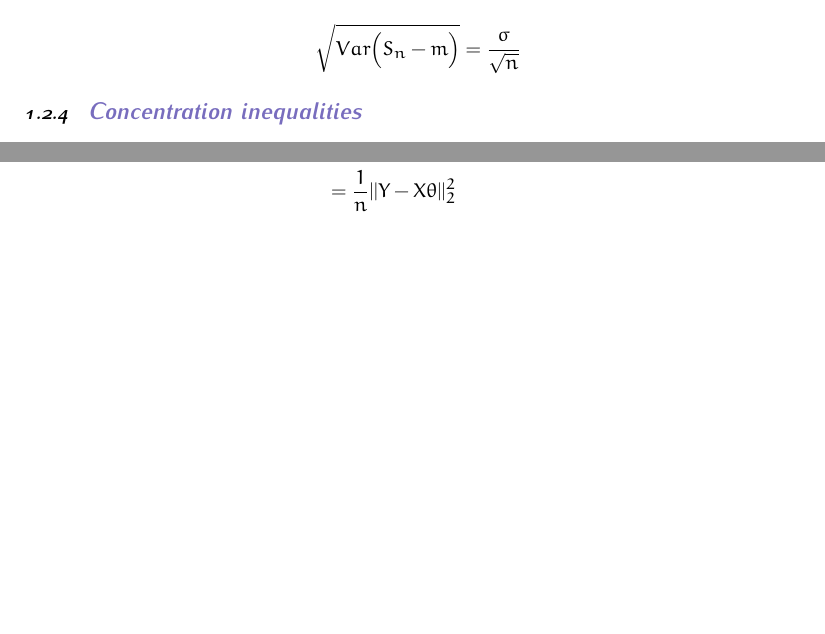
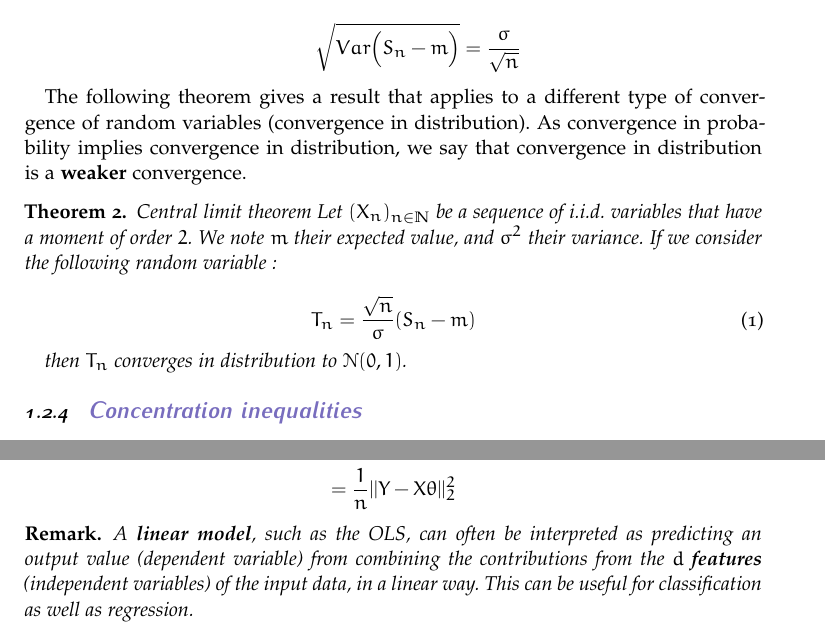
Before and after one commit to nlehir/FTML, a LaTeX document (FTML/FTML/FTML.tex): two parts of pages 7 and 20 of 35, joined at a grey line, cut so that both start at the same text, the shorter picture padded with empty space. Compiled offline with pdfLaTeX.

Commit message:
update FTML

```diff
--- a/FTML/FTML/FTML.tex
+++ b/FTML/FTML/FTML.tex
@@ -375,6 +375,23 @@ We say that we have \textbf{{convergence in probability}}.
 	    \end{equation*}
     \end{itemize}
 \end{remark}
+
+The following theorem gives a result that applies to a different type of
+convergence of random variables (convergence in distribution). As convergence
+in probability implies convergence in distribution, we say that convergence in
+distribution is a \textbf{{weaker}} convergence.
+
+\begin{theorem}{Central limit theorem}
+    Let $(X_n)_{n\in \mathbb{N} }$ be a sequence of i.i.d. variables that have
+    a moment of order $2$. We note $m$ their expected value, and $ \sigma^2$
+    their variance. If we consider the following random variable:
+
+    \begin{equation}
+        T_n = \frac{ \sqrt{n} }{\sigma} (S_n-m)
+    \end{equation}
+
+    then $T_n$ converges in distribution to $ \mathcal{N}(0, 1)$.
+\end{theorem}
 
 
 \subsubsection{\large\color{Periwinkle}Concentration inequalities}
@@ -1463,6 +1480,13 @@ The vector of predictions of the estimator writes $Y = X\theta$.  Hence,
 	&= \frac{1}{n} ||Y-X\theta||_2^2
     \end{aligned}
 \end{equation*}
+
+\begin{remark}
+    A \textbf{{linear model}}, such as the OLS, can often be interpreted as
+    predicting an output value (dependent variable) from combining the contributions from the $d$
+    \textbf{{features}} (independent variables) of the input data, in a linear
+    way. This can be useful for classification as well as regression.
+\end{remark}
 
 \subsubsection{\large\color{Periwinkle}OLS estimator}
 
```
Also changed, not shown: FTML/FTML/FTML.pdf, 4 other files.
